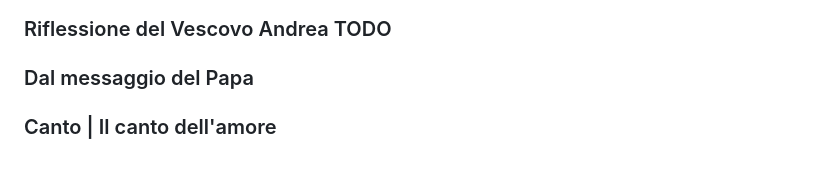
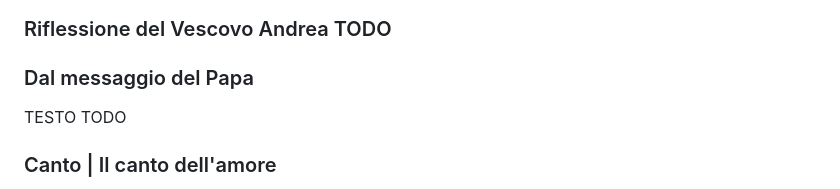
Before and after one commit to eliamarcantognini/sveglia24, a Markdown page: content.md, the part around the change. Drawn GitHub-style; blank space fills up the shorter version.

```diff
--- a/content.md
+++ b/content.md
@@ -50,6 +50,8 @@ TESTO TODO
 ### Riflessione del Vescovo Andrea TODO
 
 ### Dal messaggio del Papa
+
+TESTO TODO
 
 ### Canto | Il canto dell'amore
 
```
